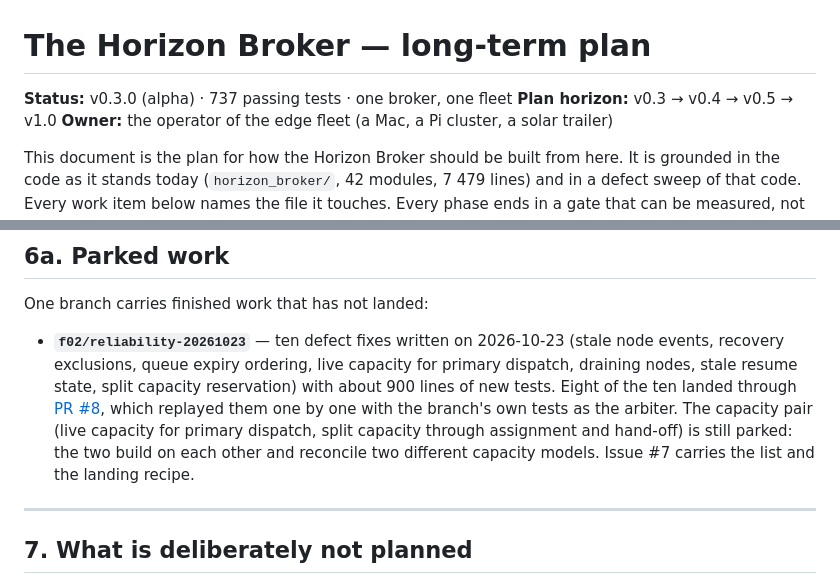
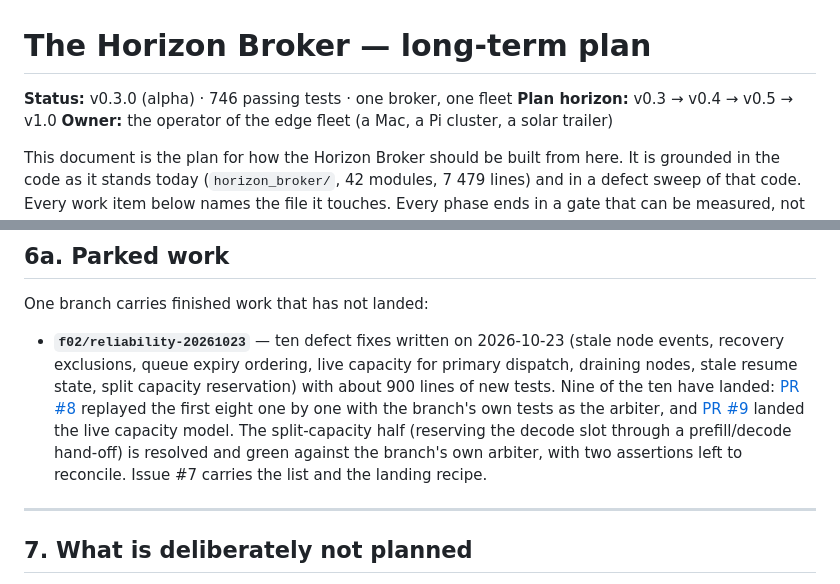
Before and after one commit to hamanakam1/horizon-broker, a Markdown page: docs/ROADMAP.md, 2 parts joined by grey strips. GitHub-like rendering.

Commit message:
docs: nine of the parked f02 fixes have landed
PR #8 brought the first eight (recovery exclusions, queue expiry, startup
finalisation, draining placement, stale resume state and the stale-event
guard). PR #9 brought the live capacity model: the broker counts the
slots it holds, a plan books a node only as far as it can take, and a
stale plan is refreshed at dispatch.

The split-capacity half is resolved and green against the branch's own
arbiter; two assertions are left to reconcile, and issue #7 carries the
recipe and the patch.

746 tests pass; ruff, mypy --strict and the schema gate are clean.

```diff
--- a/docs/ROADMAP.md
+++ b/docs/ROADMAP.md
@@ -1,6 +1,6 @@
 # The Horizon Broker — long-term plan
 
-**Status:** v0.3.0 (alpha) · 737 passing tests · one broker, one fleet
+**Status:** v0.3.0 (alpha) · 746 passing tests · one broker, one fleet
 **Plan horizon:** v0.3 → v0.4 → v0.5 → v1.0
 **Owner:** the operator of the edge fleet (a Mac, a Pi cluster, a solar trailer)
 
@@ -261,12 +261,13 @@ One branch carries finished work that has not landed:
 * **`f02/reliability-20261023`** — ten defect fixes written on 2026-10-23
   (stale node events, recovery exclusions, queue expiry ordering, live
   capacity for primary dispatch, draining nodes, stale resume state, split
-  capacity reservation) with about 900 lines of new tests. Eight of the ten
-  landed through [PR #8](../pull/8), which replayed them one by one with the
-  branch's own tests as the arbiter. The capacity pair (live capacity for
-  primary dispatch, split capacity through assignment and hand-off) is still
-  parked: the two build on each other and reconcile two different capacity
-  models. Issue #7 carries the list and the landing recipe.
+  capacity reservation) with about 900 lines of new tests. Nine of the ten
+  have landed: [PR #8](../pull/8) replayed the first eight one by one with the
+  branch's own tests as the arbiter, and [PR #9](../pull/9) landed the live
+  capacity model. The split-capacity half (reserving the decode slot through a
+  prefill/decode hand-off) is resolved and green against the branch's own
+  arbiter, with two assertions left to reconcile. Issue #7 carries the list
+  and the landing recipe.
 
 ---
 
```
Also changed, not shown: README.md (+1 -1 lines).
